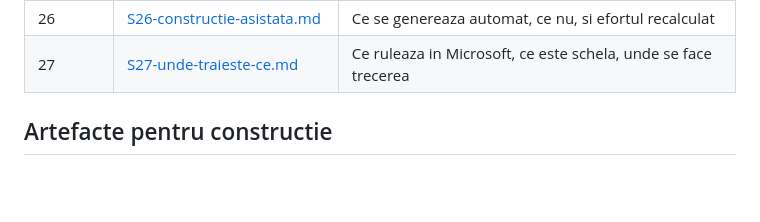
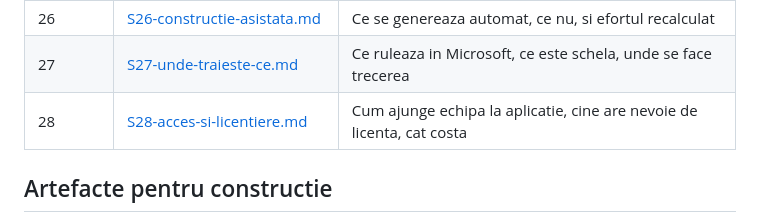
Before and after one commit to cosmini93/catap, a Markdown page: rd-dataverse/README.md, the part around the change. Drawn GitHub-style; blank space fills up the shorter version.

```diff
--- a/rd-dataverse/README.md
+++ b/rd-dataverse/README.md
@@ -57,6 +57,7 @@ referinta ulterioara (exemplu: 2.4.3, TBL-07, LIV-14, FLX-05).
 | A2 | [A2-backlog-enterprise.md](docs/A2-backlog-enterprise.md) | Anexa: backlogul amanat, cu criterii de activare |
 | 26 | [S26-constructie-asistata.md](docs/S26-constructie-asistata.md) | Ce se genereaza automat, ce nu, si efortul recalculat |
 | 27 | [S27-unde-traieste-ce.md](docs/S27-unde-traieste-ce.md) | Ce ruleaza in Microsoft, ce este schela, unde se face trecerea |
+| 28 | [S28-acces-si-licentiere.md](docs/S28-acces-si-licentiere.md) | Cum ajunge echipa la aplicatie, cine are nevoie de licenta, cat costa |
 
 ## Artefacte pentru constructie
 
```
Also changed, not shown: rd-dataverse/docs/S20-intrebari-deschise.md (+11 -0 lines), rd-dataverse/docs/S28-acces-si-licentiere.md (added, +182 -0 lines).
